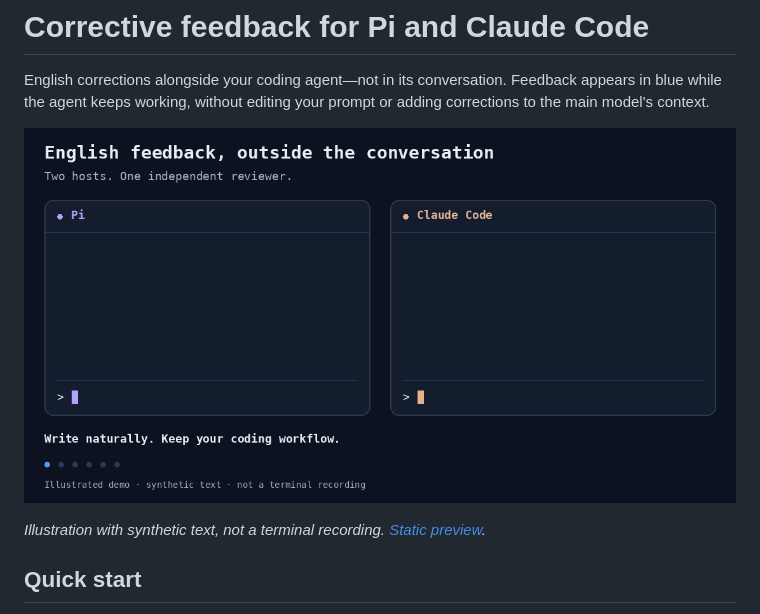
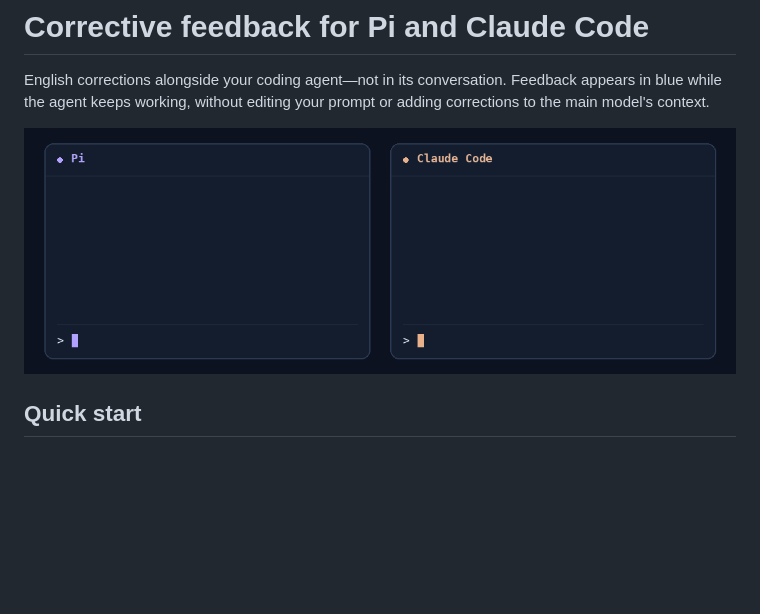
Before and after one commit to rlschuller/corrective-feedback, a Markdown page: README.md, the part around the change. Drawn GitHub-style; pictures changed too: docs/assets/demo.gif; blank space fills up the shorter version.

```diff
--- a/README.md
+++ b/README.md
@@ -4,9 +4,7 @@ English corrections alongside your coding agent—not in its conversation.
 Feedback appears in blue while the agent keeps working, without editing your prompt
 or adding corrections to the main model's context.
 
-![Illustrated Pi and Claude Code workflow: a spelling correction appears while the agent responds; Ctrl+N hides and recalls it without changing the draft.](docs/assets/demo.gif)
-
-*Illustration with synthetic text, not a terminal recording. [Static preview](docs/assets/demo.png).*
+![A spelling correction appears in Pi and Claude Code while the agent responds; Ctrl+N hides and recalls it.](docs/assets/demo.gif)
 
 ## Quick start
 
```
Also changed, not shown: docs/assets/demo.png, 1 other file.
